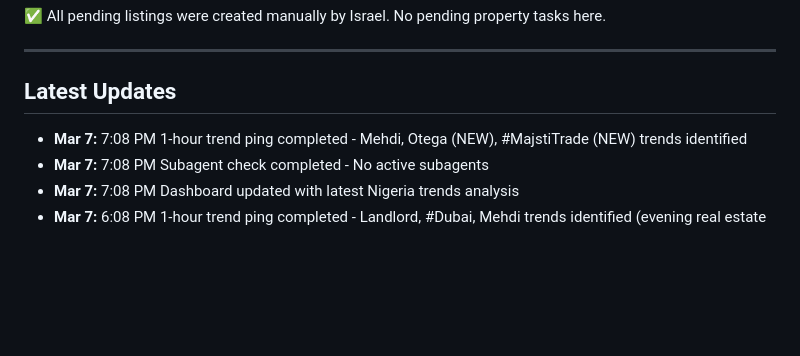
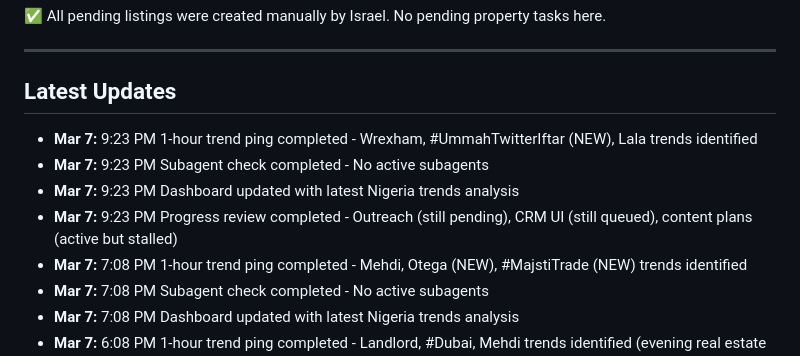
Before and after one commit to Airealentcloud/Openclaw-CRM, a Markdown page: crm/dashboard.md, the part around one of its changes. Drawn GitHub-style; blank space fills up the shorter version.

```diff
--- a/crm/dashboard.md
+++ b/crm/dashboard.md
@@ -628,6 +659,10 @@
 ---
 
 ## Latest Updates
+- **Mar 7:** 9:23 PM 1-hour trend ping completed - Wrexham, #UmmahTwitterIftar (NEW), Lala trends identified
+- **Mar 7:** 9:23 PM Subagent check completed - No active subagents
+- **Mar 7:** 9:23 PM Dashboard updated with latest Nigeria trends analysis
+- **Mar 7:** 9:23 PM Progress review completed - Outreach (still pending), CRM UI (still queued), content plans (active but stalled)
 - **Mar 7:** 7:08 PM 1-hour trend ping completed - Mehdi, Otega (NEW), #MajstiTrade (NEW) trends identified
 - **Mar 7:** 7:08 PM Subagent check completed - No active subagents
 - **Mar 7:** 7:08 PM Dashboard updated with latest Nigeria trends analysis
```
Also changed, not shown: other parts of crm/dashboard.md (+34 -3 lines).
